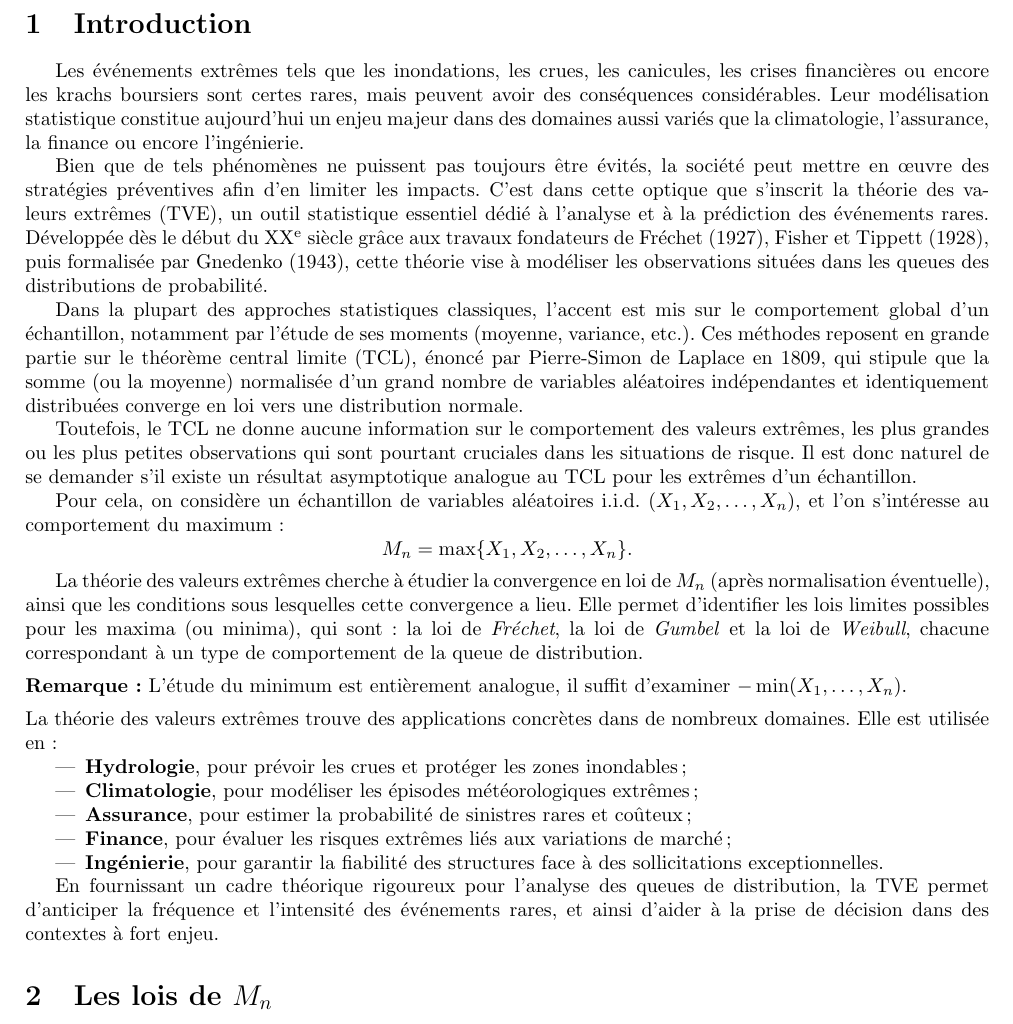
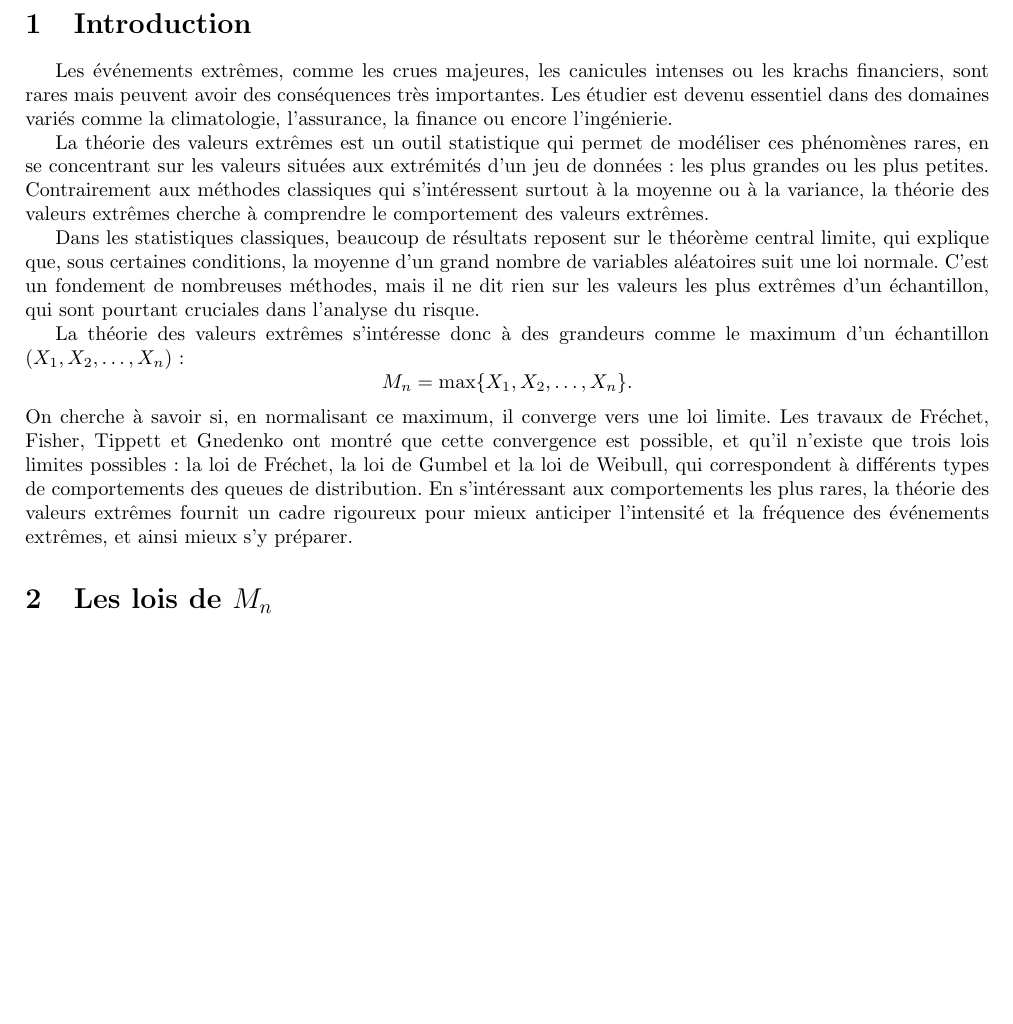
Before and after one commit to DamienMariac/HAX817X-Projet, a LaTeX document (text.tex): part of page 3 of 28, cut so that both start at the same text, the shorter picture padded with empty space. Compiled offline with pdfLaTeX.

Commit message:
modif intro

```diff
--- a/text.tex
+++ b/text.tex
@@ -59,39 +59,18 @@
 \tableofcontents
 \newpage
 \section{Introduction}
+Les événements extrêmes, comme les crues majeures, les canicules intenses ou les krachs financiers, sont rares mais peuvent avoir des conséquences très importantes. Les étudier est devenu essentiel dans des domaines variés comme la climatologie, l’assurance, la finance ou encore l’ingénierie.
 
-Les événements extrêmes tels que les inondations, les crues, les canicules, les crises financières ou encore les krachs boursiers sont certes rares, mais peuvent avoir des conséquences considérables. Leur modélisation statistique constitue aujourd’hui un enjeu majeur dans des domaines aussi variés que la climatologie, l’assurance, la finance ou encore l’ingénierie.
+La théorie des valeurs extrêmes est un outil statistique qui permet de modéliser ces phénomènes rares, en se concentrant sur les valeurs situées aux extrémités d’un jeu de données : les plus grandes ou les plus petites. Contrairement aux méthodes classiques qui s'intéressent surtout à la moyenne ou à la variance, la théorie des valeurs extrêmes cherche à comprendre le comportement des valeurs extrêmes.
 
-Bien que de tels phénomènes ne puissent pas toujours être évités, la société peut mettre en œuvre des stratégies préventives afin d’en limiter les impacts. C’est dans cette optique que s’inscrit la théorie des valeurs extrêmes (TVE), un outil statistique essentiel dédié à l’analyse et à la prédiction des événements rares. Développée dès le début du XX\textsuperscript{e} siècle grâce aux travaux fondateurs de Fréchet (1927), Fisher et Tippett (1928), puis formalisée par Gnedenko (1943), cette théorie vise à modéliser les observations situées dans les queues des distributions de probabilité.
+Dans les statistiques classiques, beaucoup de résultats reposent sur le théorème central limite, qui explique que, sous certaines conditions, la moyenne d’un grand nombre de variables aléatoires suit une loi normale. C’est un fondement de nombreuses méthodes, mais il ne dit rien sur les valeurs les plus extrêmes d’un échantillon, qui sont pourtant cruciales dans l’analyse du risque.
 
-Dans la plupart des approches statistiques classiques, l’accent est mis sur le comportement global d’un échantillon, notamment par l’étude de ses moments (moyenne, variance, etc.). Ces méthodes reposent en grande partie sur le théorème central limite (TCL), énoncé par Pierre-Simon de Laplace en 1809, qui stipule que la somme (ou la moyenne) normalisée d’un grand nombre de variables aléatoires indépendantes et identiquement distribuées converge en loi vers une distribution normale.
-
-Toutefois, le TCL ne donne aucune information sur le comportement des valeurs extrêmes, les plus grandes ou les plus petites observations qui sont pourtant cruciales dans les situations de risque. Il est donc naturel de se demander s’il existe un résultat asymptotique analogue au TCL pour les extrêmes d’un échantillon.
-
-Pour cela, on considère un échantillon de variables aléatoires i.i.d. $(X_1, X_2, \dots, X_n)$, et l’on s’intéresse au comportement du maximum :
+La théorie des valeurs extrêmes s’intéresse donc à des grandeurs comme le maximum d’un échantillon $(X_1, X_2, \dots, X_n)$ :
 \[
 M_n = \max\{X_1, X_2, \dots, X_n\}.
 \]
-
-La théorie des valeurs extrêmes cherche à étudier la convergence en loi de $M_n$ (après normalisation éventuelle), ainsi que les conditions sous lesquelles cette convergence a lieu. Elle permet d’identifier les lois limites possibles pour les maxima (ou minima), qui sont : la loi de \textit{Fréchet}, la loi de \textit{Gumbel} et la loi de \textit{Weibull}, chacune correspondant à un type de comportement de la queue de distribution.
-
-\medskip
-\noindent
-\textbf{Remarque :} L’étude du minimum est entièrement analogue, il suffit d’examiner $-\min(X_1, \dots, X_n)$.
-
-\medskip
-\noindent
-La théorie des valeurs extrêmes trouve des applications concrètes dans de nombreux domaines. Elle est utilisée en :
-\begin{itemize}
-    \item \textbf{Hydrologie}, pour prévoir les crues et protéger les zones inondables ;
-    \item \textbf{Climatologie}, pour modéliser les épisodes météorologiques extrêmes ;
-    \item \textbf{Assurance}, pour estimer la probabilité de sinistres rares et coûteux ;
-    \item \textbf{Finance}, pour évaluer les risques extrêmes liés aux variations de marché ;
-    \item \textbf{Ingénierie}, pour garantir la fiabilité des structures face à des sollicitations exceptionnelles.
-\end{itemize}
-
-En fournissant un cadre théorique rigoureux pour l’analyse des queues de distribution, la TVE permet d’anticiper la fréquence et l’intensité des événements rares, et ainsi d’aider à la prise de décision dans des contextes à fort enjeu.
-
+On cherche à savoir si, en normalisant ce maximum, il converge vers une loi limite. Les travaux de Fréchet, Fisher, Tippett et Gnedenko ont montré que cette convergence est possible, et qu’il n’existe que trois lois limites possibles : la loi de Fréchet, la loi de Gumbel et la loi de Weibull, qui correspondent à différents types de comportements des queues de distribution.
+En s’intéressant aux comportements les plus rares, la théorie des valeurs extrêmes fournit un cadre rigoureux pour mieux anticiper l’intensité et la fréquence des événements extrêmes, et ainsi mieux s’y préparer.
 \section{Les lois de $M_n$}
 
 \subsection{Quelques notations }
```
Also changed, not shown: text.pdf, 6 other files.
